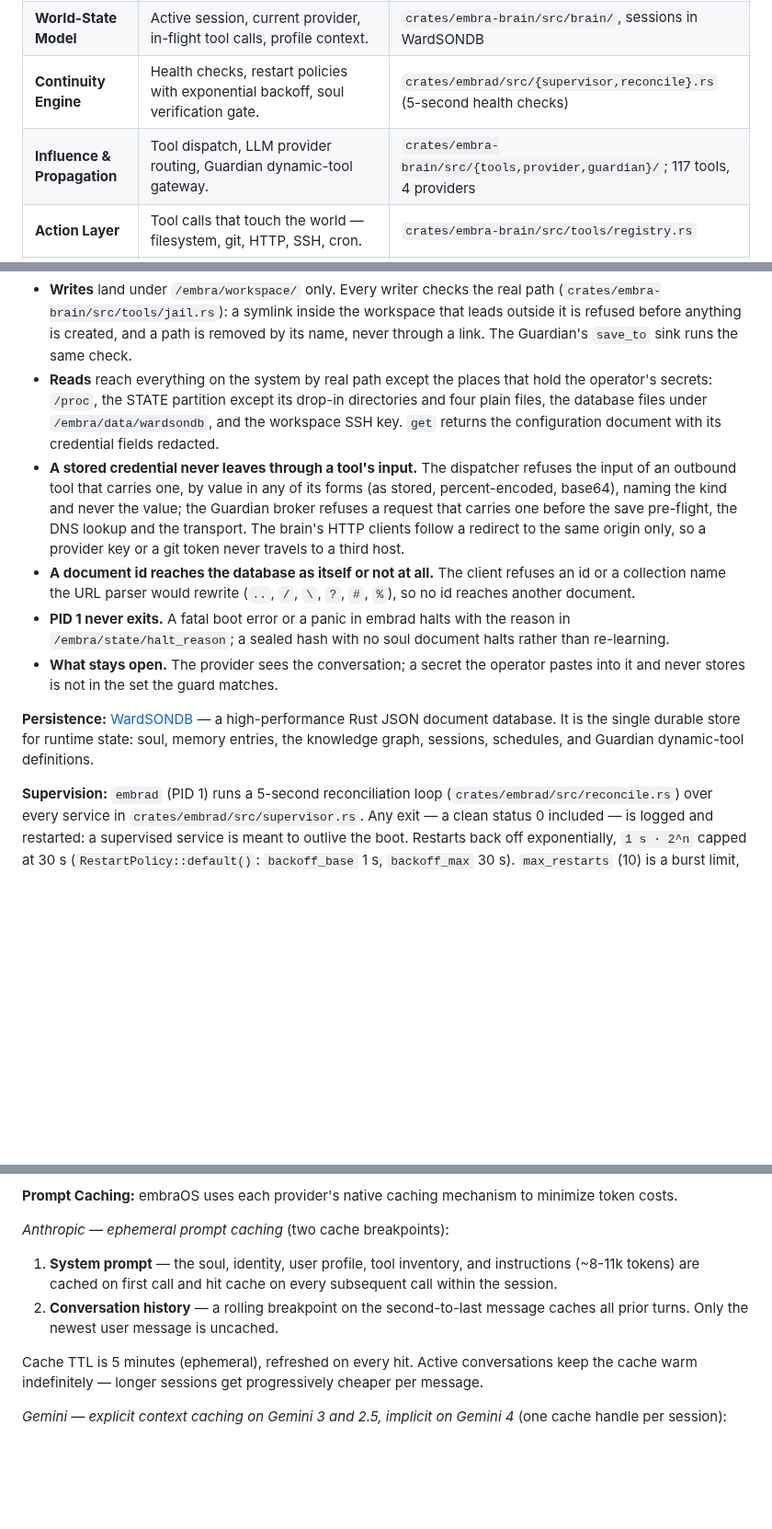
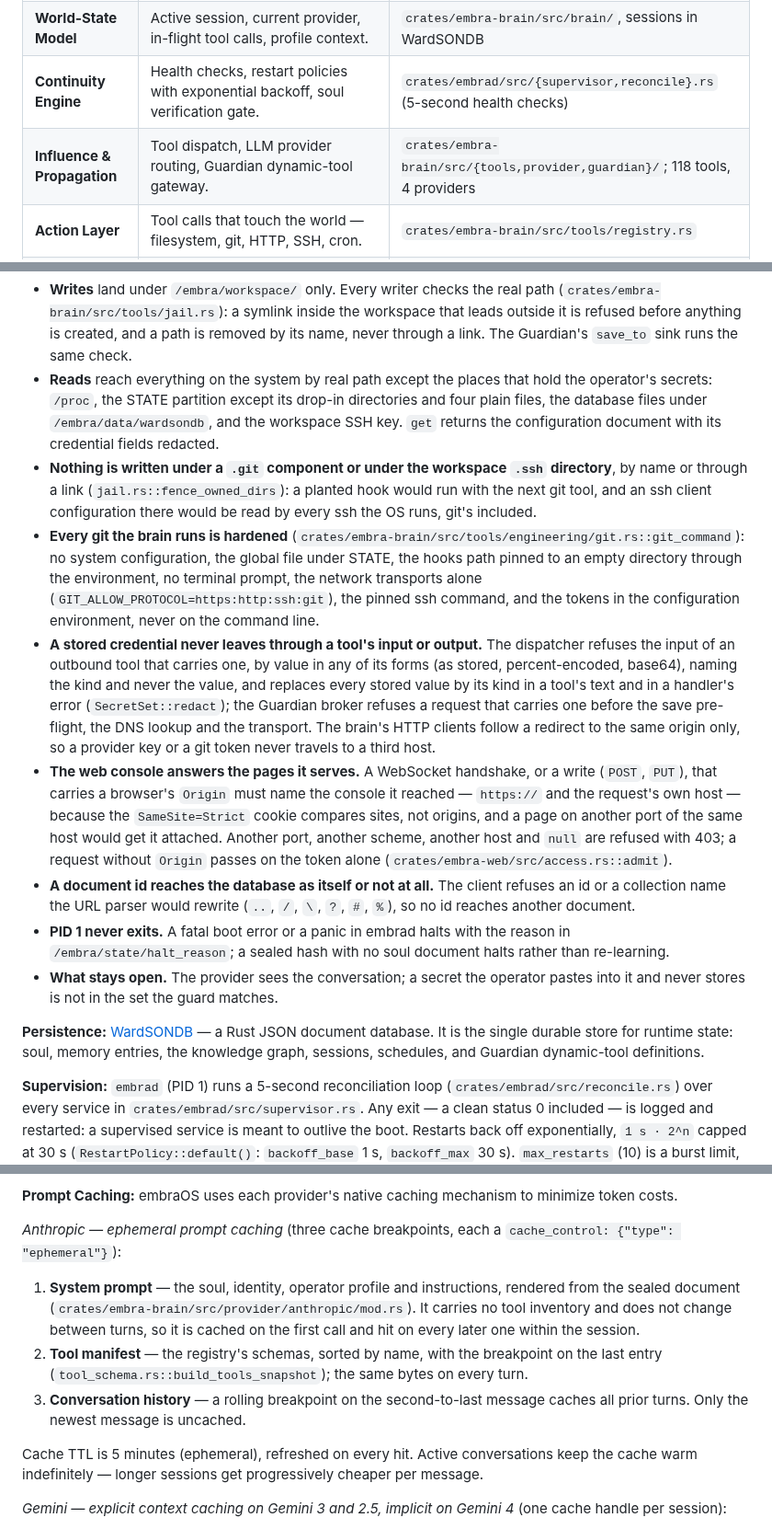
Before and after one commit to Ward-Software-Defined-Systems/embraOS, a Markdown page: docs/SYSTEM-DESIGN.md, 3 parts joined by grey strips. Shown at 92% size. Rendered like a GitHub page; blank space fills up the shorter version.

```diff
--- a/docs/SYSTEM-DESIGN.md
+++ b/docs/SYSTEM-DESIGN.md
@@ -7,7 +7,7 @@ embraOS is built on a 7-layer continuity architecture (descended from the OpenCl
 | **Invariant Kernel** | Sealed IDENTITY+SOUL graph — operator-defined values, constraints, purpose as nodes + relations (legacy instances: flat document; see [IDENTITY-GRAPH.md](MULTI-GRAPH/IDENTITY-GRAPH.md)). SHA-256 verified at every boot. | `soul.invariant` in WardSONDB; hash at `/embra/state/soul.sha256` |
 | **World-State Model** | Active session, current provider, in-flight tool calls, profile context. | `crates/embra-brain/src/brain/`, sessions in WardSONDB |
 | **Continuity Engine** | Health checks, restart policies with exponential backoff, soul verification gate. | `crates/embrad/src/{supervisor,reconcile}.rs` (5-second health checks) |
-| **Influence & Propagation** | Tool dispatch, LLM provider routing, Guardian dynamic-tool gateway. | `crates/embra-brain/src/{tools,provider,guardian}/`; 117 tools, 4 providers |
+| **Influence & Propagation** | Tool dispatch, LLM provider routing, Guardian dynamic-tool gateway. | `crates/embra-brain/src/{tools,provider,guardian}/`; 118 tools, 4 providers |
 | **Action Layer** | Tool calls that touch the world — filesystem, git, HTTP, SSH, cron. | `crates/embra-brain/src/tools/registry.rs` |
 | **Governance & Guardrails** | Soul injection into the system prompt, workspace path restriction, RFC 1918 SSH constraint, Guardian capability broker. | `crates/embra-brain/src/brain/prompts.rs`; tool-layer enforcement |
 | **Memory & Knowledge** | Session history + cross-session knowledge graph (entries / semantic / procedural / typed edges) with auto-enrichment on every turn (score ≥ 0.3 and a relevance floor). | `crates/embra-brain/src/knowledge/` |
@@ -46,12 +54,15 @@ What the model's tools reach, as the code enforces it:
 
 - **Writes** land under `/embra/workspace/` only. Every writer checks the real path (`crates/embra-brain/src/tools/jail.rs`): a symlink inside the workspace that leads outside it is refused before anything is created, and a path is removed by its name, never through a link. The Guardian's `save_to` sink runs the same check.
 - **Reads** reach everything on the system by real path except the places that hold the operator's secrets: `/proc`, the STATE partition except its drop-in directories and four plain files, the database files under `/embra/data/wardsondb`, and the workspace SSH key. `get` returns the configuration document with its credential fields redacted.
-- **A stored credential never leaves through a tool's input.** The dispatcher refuses the input of an outbound tool that carries one, by value in any of its forms (as stored, percent-encoded, base64), naming the kind and never the value; the Guardian broker refuses a request that carries one before the save pre-flight, the DNS lookup and the transport. The brain's HTTP clients follow a redirect to the same origin only, so a provider key or a git token never travels to a third host.
+- **Nothing is written under a `.git` component or under the workspace `.ssh` directory**, by name or through a link (`jail.rs::fence_owned_dirs`): a planted hook would run with the next git tool, and an ssh client configuration there would be read by every ssh the OS runs, git's included.
+- **Every git the brain runs is hardened** (`crates/embra-brain/src/tools/engineering/git.rs::git_command`): no system configuration, the global file under STATE, the hooks path pinned to an empty directory through the environment, no terminal prompt, the network transports alone (`GIT_ALLOW_PROTOCOL=https:http:ssh:git`), the pinned ssh command, and the tokens in the configuration environment, never on the command line.
+- **A stored credential never leaves through a tool's input or output.** The dispatcher refuses the input of an outbound tool that carries one, by value in any of its forms (as stored, percent-encoded, base64), naming the kind and never the value, and replaces every stored value by its kind in a tool's text and in a handler's error (`SecretSet::redact`); the Guardian broker refuses a request that carries one before the save pre-flight, the DNS lookup and the transport. The brain's HTTP clients follow a redirect to the same origin only, so a provider key or a git token never travels to a third host.
+- **The web console answers the pages it serves.** A WebSocket handshake, or a write (`POST`, `PUT`), that carries a browser's `Origin` must name the console it reached — `https://` and the request's own host — because the `SameSite=Strict` cookie compares sites, not origins, and a page on another port of the same host would get it attached. Another port, another scheme, another host and `null` are refused with 403; a request without `Origin` passes on the token alone (`crates/embra-web/src/access.rs::admit`).
 - **A document id reaches the database as itself or not at all.** The client refuses an id or a collection name the URL parser would rewrite (`..`, `/`, `\`, `?`, `#`, `%`), so no id reaches another document.
 - **PID 1 never exits.** A fatal boot error or a panic in embrad halts with the reason in `/embra/state/halt_reason`; a sealed hash with no soul document halts rather than re-learning.
 - **What stays open.** The provider sees the conversation; a secret the operator pastes into it and never stores is not in the set the guard matches.
 
-**Persistence:** [WardSONDB](https://github.com/ward-software-defined-systems/wardsondb) — a high-performance Rust JSON document database. It is the single durable store for runtime state: soul, memory entries, the knowledge graph, sessions, schedules, and Guardian dynamic-tool definitions.
+**Persistence:** [WardSONDB](https://github.com/ward-software-defined-systems/wardsondb) — a Rust JSON document database. It is the single durable store for runtime state: soul, memory entries, the knowledge graph, sessions, schedules, and Guardian dynamic-tool definitions.
 
 **Supervision:** `embrad` (PID 1) runs a 5-second reconciliation loop (`crates/embrad/src/reconcile.rs`) over every service in `crates/embrad/src/supervisor.rs`. Any exit — a clean status 0 included — is logged and restarted: a supervised service is meant to outlive the boot. Restarts back off exponentially, `1 s · 2^n` capped at 30 s (`RestartPolicy::default()`: `backoff_base` 1 s, `backoff_max` 30 s). `max_restarts` (10) is a burst limit, not a per-boot total: a restarted service that runs continuously for `stable_after` (60 s — pinned above `backoff_max`, so a crash loop pacing itself at the cap can never reset its own budget) gets its `restart_count` back to 0. Ten exits inside that window exhaust the budget and the service goes `Halted` for the rest of the boot. The soul gate is separate: `Supervisor::verify_soul` calls `halt_system` on a hash mismatch; a first boot with no soul continues into Learning Mode. PID 1 never exits: a fatal boot error, a soul verification failure or a panic in embrad halts the machine with the reason written to `/embra/state/halt_reason` (`crates/embrad/src/main.rs`: the panic hook and `run()`); a signal handler that cannot be installed is logged and never awaited, and a service log file that cannot be opened sends that stream nowhere rather than failing the spawn.
 
@@ -75,10 +86,11 @@ The loop driver consumes a neutral intermediate representation (`Block::{Text, T
 
 **Prompt Caching:** embraOS uses each provider's native caching mechanism to minimize token costs.
 
-*Anthropic — ephemeral prompt caching* (two cache breakpoints):
+*Anthropic — ephemeral prompt caching* (three cache breakpoints, each a `cache_control: {"type": "ephemeral"}`):
 
-1. **System prompt** — the soul, identity, user profile, tool inventory, and instructions (~8-11k tokens) are cached on first call and hit cache on every subsequent call within the session.
-2. **Conversation history** — a rolling breakpoint on the second-to-last message caches all prior turns. Only the newest user message is uncached.
+1. **System prompt** — the soul, identity, operator profile and instructions, rendered from the sealed document (`crates/embra-brain/src/provider/anthropic/mod.rs`). It carries no tool inventory and does not change between turns, so it is cached on the first call and hit on every later one within the session.
+2. **Tool manifest** — the registry's schemas, sorted by name, with the breakpoint on the last entry (`tool_schema.rs::build_tools_snapshot`); the same bytes on every turn.
+3. **Conversation history** — a rolling breakpoint on the second-to-last message caches all prior turns. Only the newest message is uncached.
 
 Cache TTL is 5 minutes (ephemeral), refreshed on every hit. Active conversations keep the cache warm indefinitely — longer sessions get progressively cheaper per message.
 
```
Also changed, not shown: other parts of docs/SYSTEM-DESIGN.md (+15 -7 lines).
